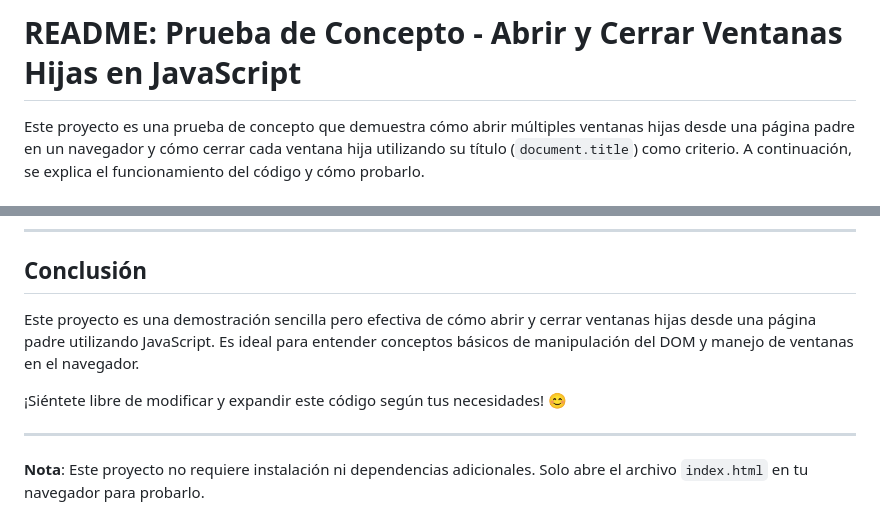
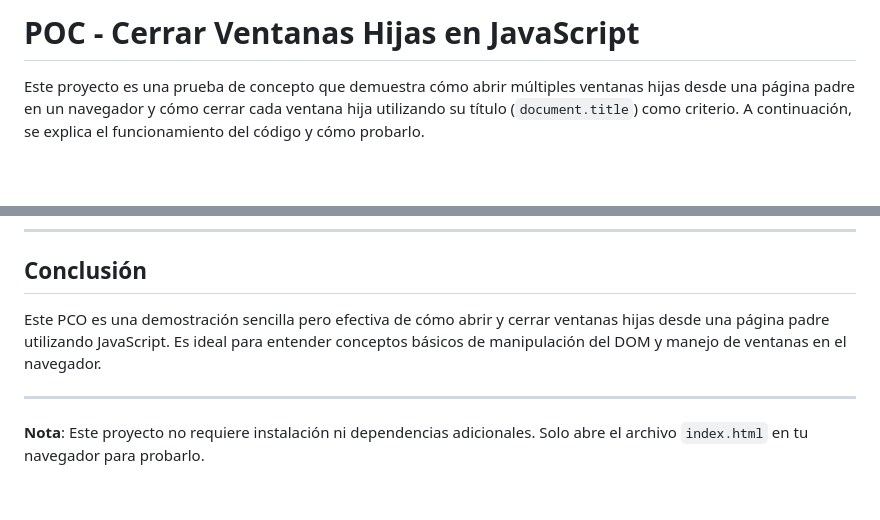
Before and after one commit to contracamilo/poc-child-window-closed, a Markdown page: README.md, 2 parts joined by grey strips. GitHub-like rendering; blank space fills up the shorter version.

```diff
--- a/README.md
+++ b/README.md
@@ -1,4 +1,4 @@
-# README: Prueba de Concepto - Abrir y Cerrar Ventanas Hijas en JavaScript
+# POC - Cerrar Ventanas Hijas en JavaScript
 
 Este proyecto es una prueba de concepto que demuestra cómo abrir múltiples ventanas hijas desde una página padre en un navegador y cómo cerrar cada ventana hija utilizando su título (`document.title`) como criterio. A continuación, se explica el funcionamiento del código y cómo probarlo.
 
@@ -66,9 +66,9 @@ El proyecto consta de un único archivo HTML que contiene tanto la interfaz de u
 
 ## Conclusión
 
-Este proyecto es una demostración sencilla pero efectiva de cómo abrir y cerrar ventanas hijas desde una página padre utilizando JavaScript. Es ideal para entender conceptos básicos de manipulación del DOM y manejo de ventanas en el navegador.
+Este PCO es una demostración sencilla pero efectiva de cómo abrir y cerrar ventanas hijas desde una página padre utilizando JavaScript. Es ideal para entender conceptos básicos de manipulación del DOM y manejo de ventanas en el navegador.
 
-¡Siéntete libre de modificar y expandir este código según tus necesidades! 😊
+
 
 ---
 
```
